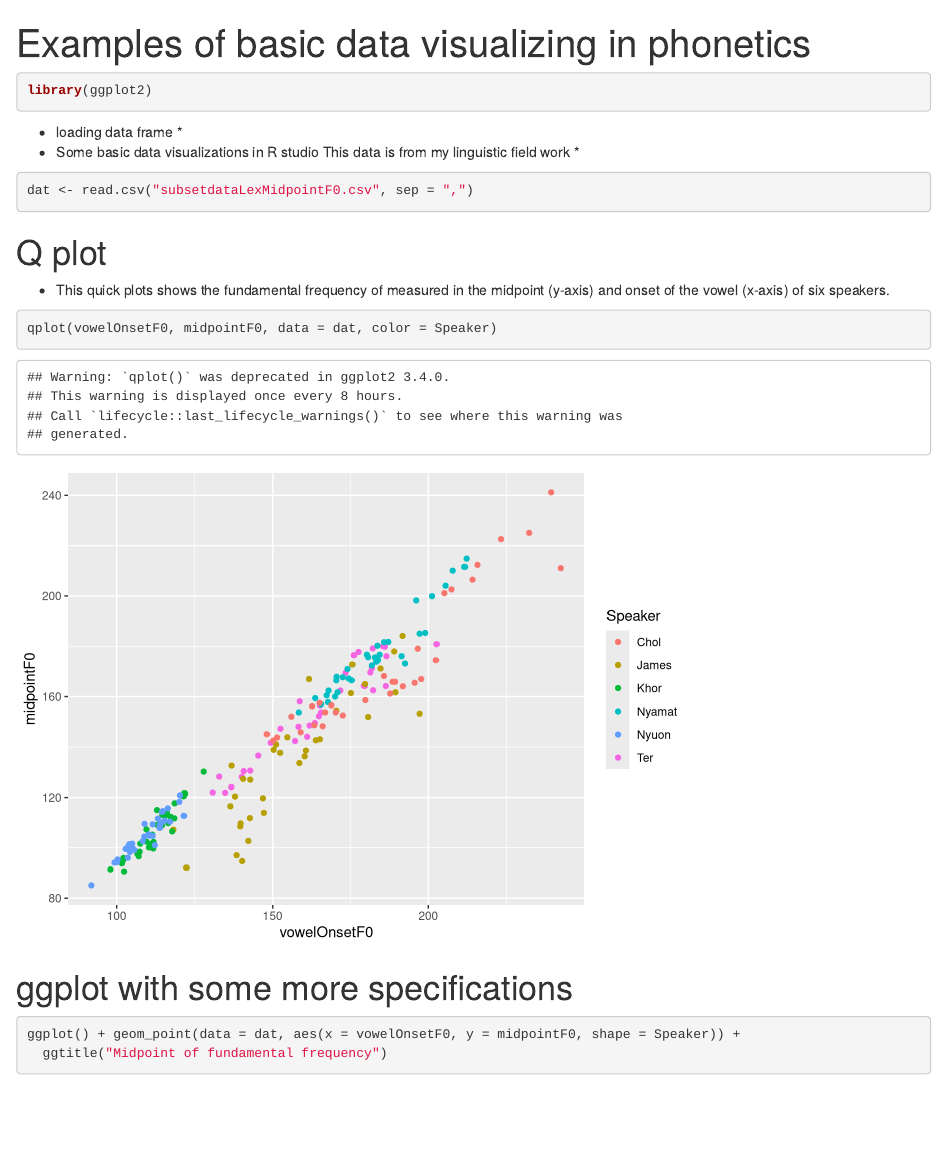
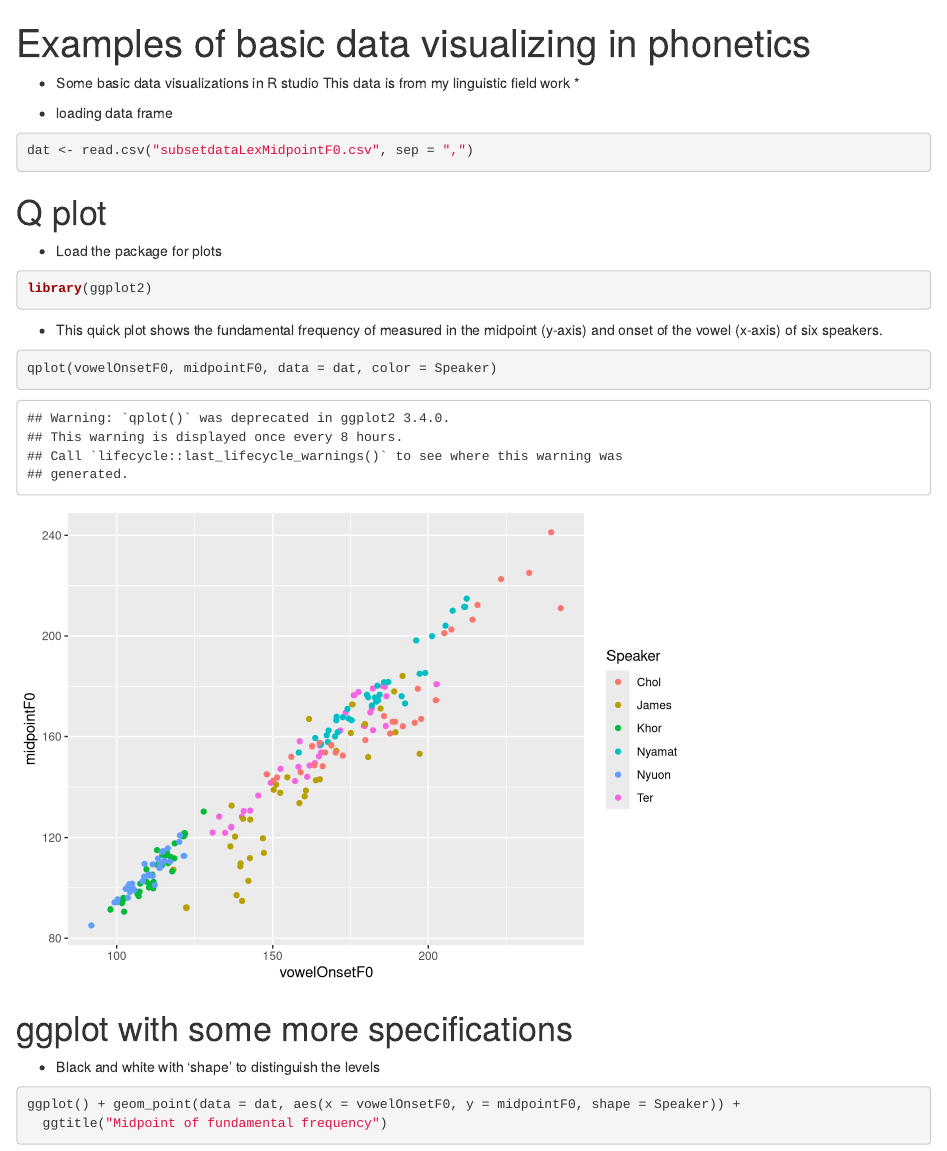
Before and after one commit to SiriGjersoe/R_basic_data_visualizations, an R Markdown document (README.Rmd): the page in a window 1100 px wide, from its top. Rendered offline with R 4.5, knitr and Pandoc, with nearby package versions.

Commit message:
Spelling corrected

````diff
--- a/README.Rmd
+++ b/README.Rmd
@@ -9,13 +9,10 @@ output: md_document
 knitr::opts_chunk$set(echo = TRUE)
 ```
 
-```{r}
-library(ggplot2)
-```
-
-* loading data frame *
 * Some basic data visualizations in R studio
 This data is from my linguistic field work *
+
+* loading data frame
 
 ```{r}
 dat <- read.csv("subsetdataLexMidpointF0.csv", sep = ",")
@@ -23,13 +20,21 @@ dat <- read.csv("subsetdataLexMidpointF0.csv", sep = ",")
 ```
 
 # Q plot
-* This quick plots shows the fundamental frequency of measured in the midpoint (y-axis) and onset of the vowel (x-axis) of six speakers.
+* Load the package for plots
+```{r}
+library(ggplot2)
+```
+
+* This quick plot shows the fundamental frequency of measured in the midpoint (y-axis) and onset of the vowel (x-axis) of six speakers.
 ```{r}
 qplot(vowelOnsetF0, midpointF0, data = dat, color = Speaker)
 
 ```
 
 # ggplot with some more specifications
+
+* Black and white with 'shape' to distinguish the levels
+
 ```{r}
 ggplot() + geom_point(data = dat, aes(x = vowelOnsetF0, y = midpointF0, shape = Speaker)) +
   ggtitle("Midpoint of fundamental frequency")
````
